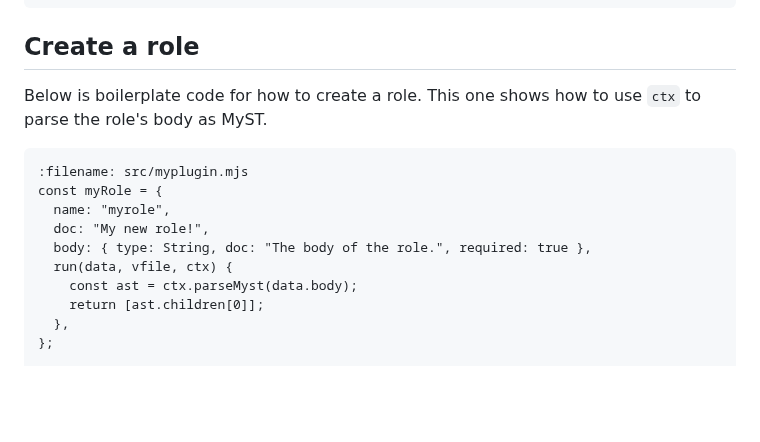
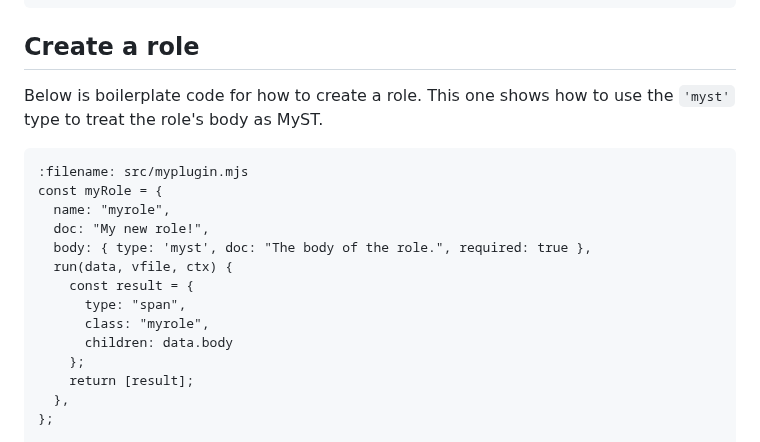
Before and after one commit to jupyter-book/jupyter-book, a Markdown page: docs/plugins/directives-and-roles.md, the part around the change. Rendered like a GitHub page; blank space fills up the shorter version.

Commit message:
docs: fix reference to ctx

````diff
--- a/docs/plugins/directives-and-roles.md
+++ b/docs/plugins/directives-and-roles.md
@@ -71,17 +71,21 @@ My body
 ## Create a role
 
 Below is boilerplate code for how to create a role.
-This one shows how to use `ctx` to parse the role's body as MyST.
+This one shows how to use the `'myst'` type to treat the role's body as MyST.
 
 ```{code} javascript
 :filename: src/myplugin.mjs
 const myRole = {
   name: "myrole",
   doc: "My new role!",
-  body: { type: String, doc: "The body of the role.", required: true },
+  body: { type: 'myst', doc: "The body of the role.", required: true },
   run(data, vfile, ctx) {
-    const ast = ctx.parseMyst(data.body);
-    return [ast.children[0]];
+    const result = {
+      type: "span",
+      class: "myrole",
+      children: data.body
+    };
+    return [result];
   },
 };
 
````
